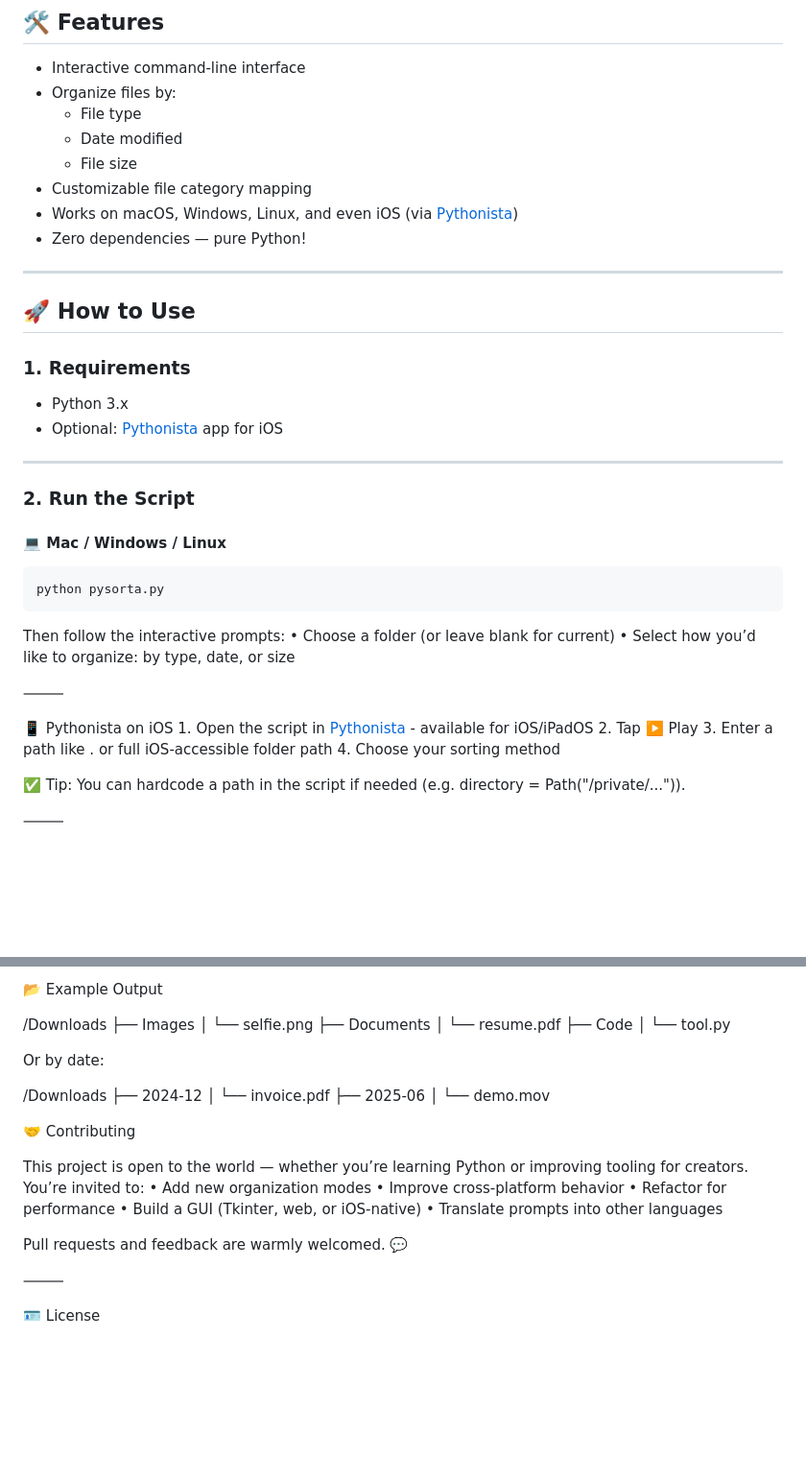
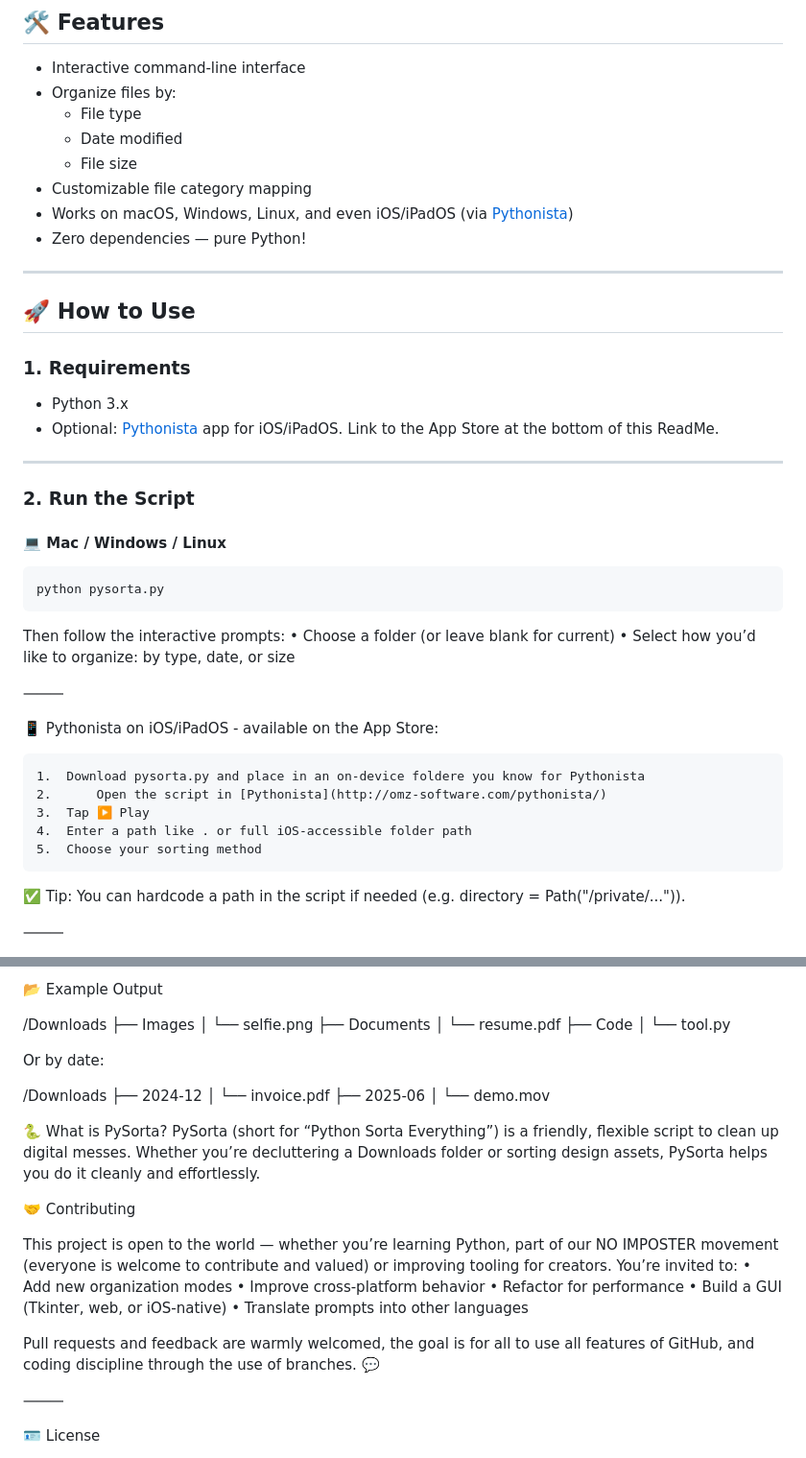
Before and after one commit to Bogdan14pro/pysorta, a Markdown page: README.md, 2 parts joined by grey strips. Shown: that part at 96% size. Rendered like a GitHub page; blank space fills up the shorter version.

```diff
--- a/README.md
+++ b/README.md
@@ -31,7 +37,7 @@ Great for Downloads, Desktop folders, or managing cluttered project directories!
   - Date modified
   - File size
 - Customizable file category mapping
-- Works on macOS, Windows, Linux, and even iOS (via [Pythonista](http://omz-software.com/pythonista/))
+- Works on macOS, Windows, Linux, and even iOS/iPadOS (via [Pythonista](http://omz-software.com/pythonista/))
 - Zero dependencies — pure Python!
 
 ---
@@ -41,7 +47,7 @@ Great for Downloads, Desktop folders, or managing cluttered project directories!
 ### 1. Requirements
 
 - Python 3.x
-- Optional: [Pythonista](http://omz-software.com/pythonista/) app for iOS
+- Optional: [Pythonista](http://omz-software.com/pythonista/) app for iOS/iPadOS. Link to the App Store at the bottom of this ReadMe.
 
 ---
 
@@ -59,11 +65,14 @@ Then follow the interactive prompts:
 
 ⸻
 
-📱 Pythonista on iOS
-	1.	Open the script in [Pythonista](https://apps.apple.com/us/app/pythonista-3/id1085978097) - available for iOS/iPadOS
-	2.	Tap ▶️ Play
-	3.	Enter a path like . or full iOS-accessible folder path
-	4.	Choose your sorting method
+📱 Pythonista on iOS/iPadOS - available on the App Store:
+
+
+	1.	Download pysorta.py and place in an on-device foldere you know for Pythonista
+ 	2.      Open the script in [Pythonista](http://omz-software.com/pythonista/)
+	3.	Tap ▶️ Play
+	4.	Enter a path like . or full iOS-accessible folder path
+	5.	Choose your sorting method
 
 ✅ Tip: You can hardcode a path in the script if needed (e.g. directory = Path("/private/...")).
 
@@ -99,9 +108,13 @@ Or by date:
 ├── 2025-06
 │   └── demo.mov
 
+🐍 What is PySorta?
+PySorta (short for “Python Sorta Everything”) is a friendly, flexible script to clean up digital messes.
+Whether you’re decluttering a Downloads folder or sorting design assets, PySorta helps you do it cleanly and effortlessly.
+
 🤝 Contributing
 
-This project is open to the world — whether you’re learning Python or improving tooling for creators.
+This project is open to the world — whether you’re learning Python, part of our NO IMPOSTER movement (everyone is welcome to contribute and valued) or improving tooling for creators.
 You’re invited to:
 	•	Add new organization modes
 	•	Improve cross-platform behavior
@@ -109,7 +122,7 @@ You’re invited to:
 	•	Build a GUI (Tkinter, web, or iOS-native)
 	•	Translate prompts into other languages
 
-Pull requests and feedback are warmly welcomed. 💬
+Pull requests and feedback are warmly welcomed, the goal is for all to use all features of GitHub, and coding discipline through the use of branches. 💬
 
 ⸻
 
```
Also changed, not shown: other parts of README.md (+50 -22 lines).
